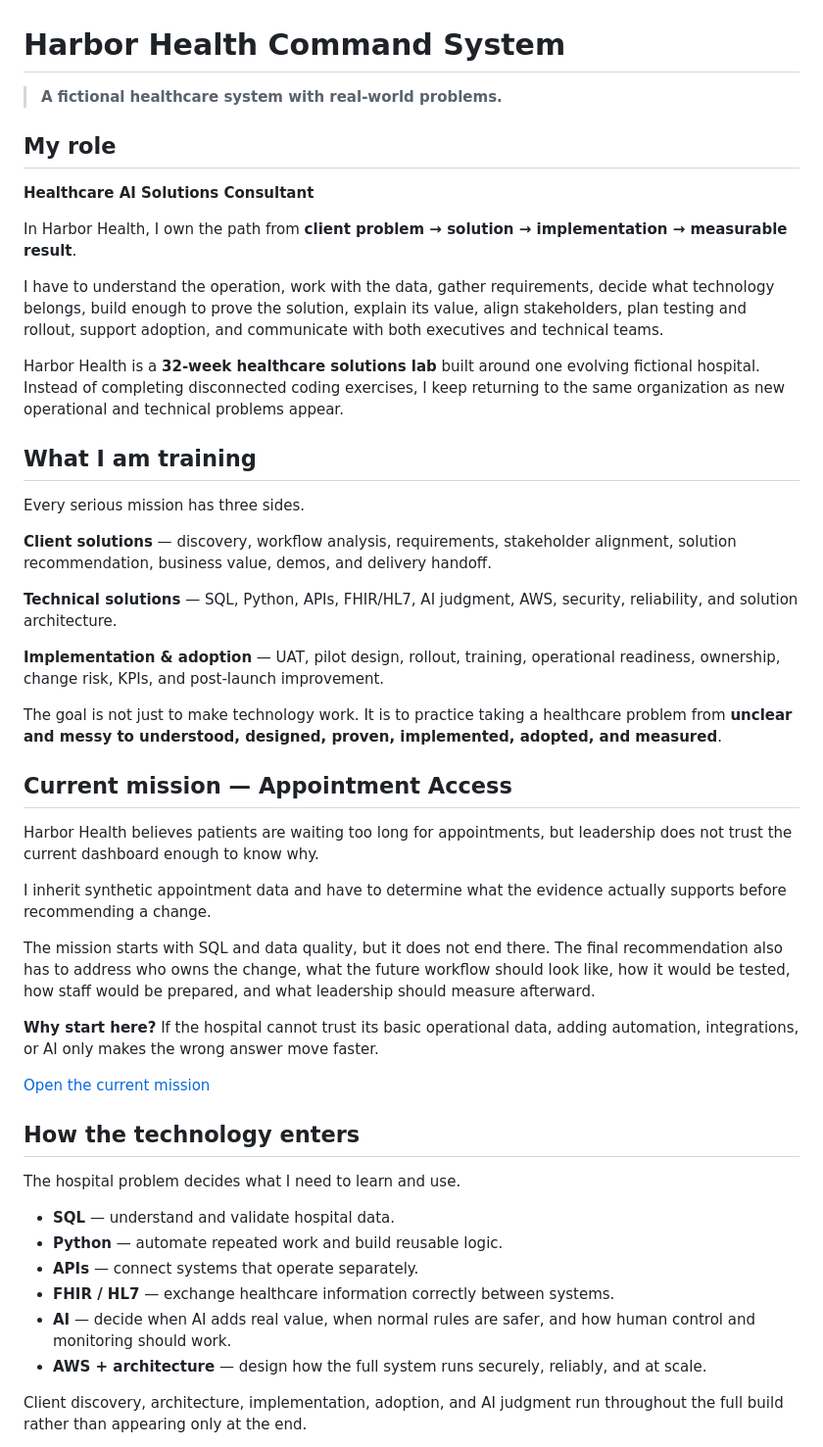
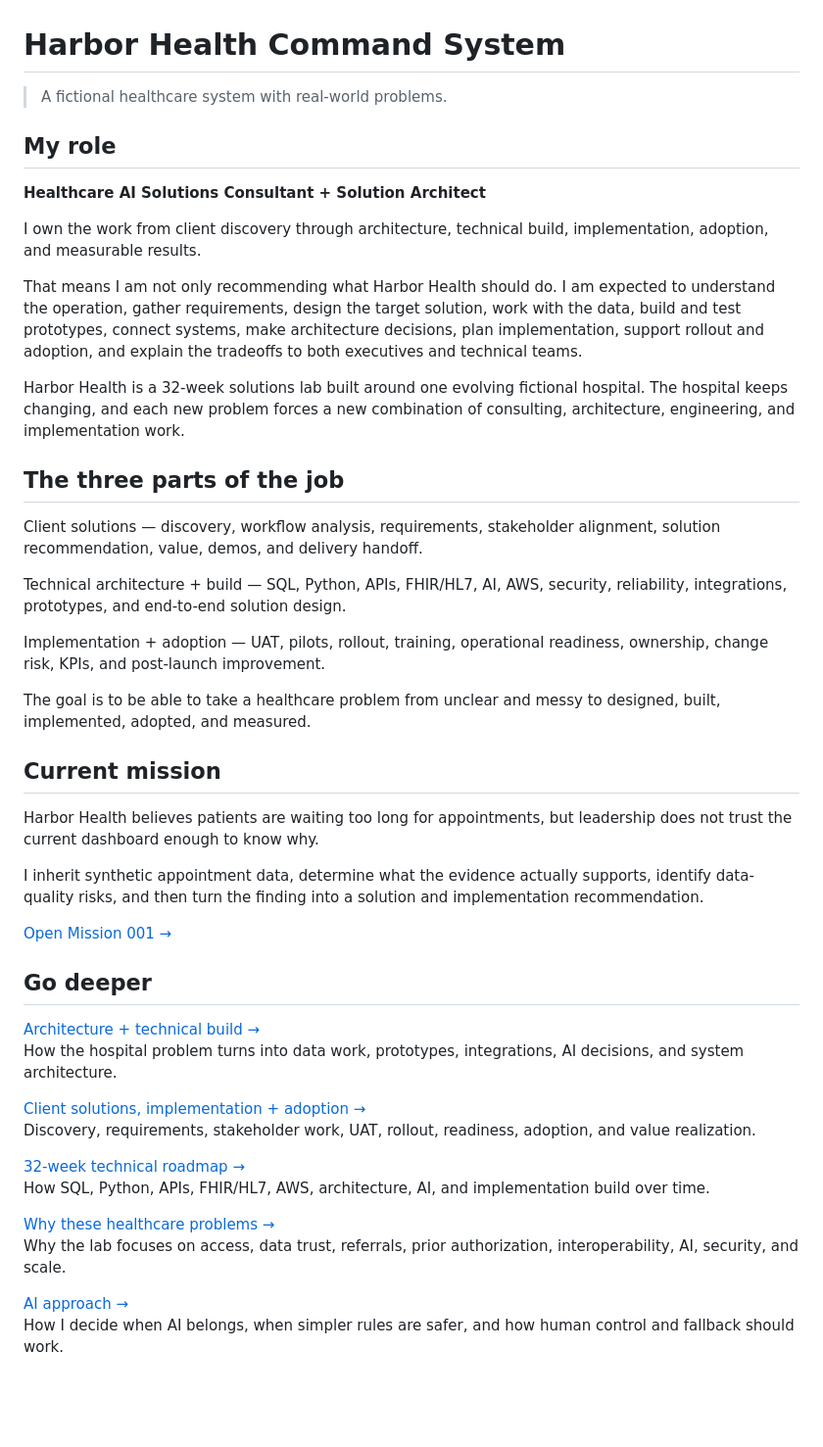
Before and after one commit to jcoulthurst2-maker/harbor-health-solutions-lab, a Markdown page: README.md, the part around one of its changes. Shown at 98% size. GitHub-like rendering; blank space fills up the shorter version.

Commit message:
Condense public README and clarify architecture/build role

```diff
--- a/README.md
+++ b/README.md
@@ -1,51 +1,49 @@
 # Harbor Health Command System
 
-> **A fictional healthcare system with real-world problems.**
+> A fictional healthcare system with real-world problems.
 
 ## My role
 
-**Healthcare AI Solutions Consultant**
+**Healthcare AI Solutions Consultant + Solution Architect**
 
-In Harbor Health, I own the path from **client problem → solution → implementation → measurable result**.
+I own the work from client discovery through architecture, technical build, implementation, adoption, and measurable results.
 
-I have to understand the operation, work with the data, gather requirements, decide what technology belongs, build enough to prove the solution, explain its value, align stakeholders, plan testing and rollout, support adoption, and communicate with both executives and technical teams.
+That means I am not only recommending what Harbor Health should do. I am expected to understand the operation, gather requirements, design the target solution, work with the data, build and test prototypes, connect systems, make architecture decisions, plan implementation, support rollout and adoption, and explain the tradeoffs to both executives and technical teams.
 
-Harbor Health is a **32-week healthcare solutions lab** built around one evolving fictional hospital. Instead of completing disconnected coding exercises, I keep returning to the same organization as new operational and technical problems appear.
+Harbor Health is a 32-week solutions lab built around one evolving fictional hospital. The hospital keeps changing, and each new problem forces a new combination of consulting, architecture, engineering, and implementation work.
 
-## What I am training
+## The three parts of the job
 
-Every serious mission has three sides.
+Client solutions — discovery, workflow analysis, requirements, stakeholder alignment, solution recommendation, value, demos, and delivery handoff.
 
-**Client solutions** — discovery, workflow analysis, requirements, stakeholder alignment, solution recommendation, business value, demos, and delivery handoff.
+Technical architecture + build — SQL, Python, APIs, FHIR/HL7, AI, AWS, security, reliability, integrations, prototypes, and end-to-end solution design.
 
-**Technical solutions** — SQL, Python, APIs, FHIR/HL7, AI judgment, AWS, security, reliability, and solution architecture.
+Implementation + adoption — UAT, pilots, rollout, training, operational readiness, ownership, change risk, KPIs, and post-launch improvement.
 
-**Implementation & adoption** — UAT, pilot design, rollout, training, operational readiness, ownership, change risk, KPIs, and post-launch improvement.
+The goal is to be able to take a healthcare problem from unclear and messy to designed, built, implemented, adopted, and measured.
 
-The goal is not just to make technology work. It is to practice taking a healthcare problem from **unclear and messy to understood, designed, proven, implemented, adopted, and measured**.
-
-## Current mission — Appointment Access
+## Current mission
 
 Harbor Health believes patients are waiting too long for appointments, but leadership does not trust the current dashboard enough to know why.
 
-I inherit synthetic appointment data and have to determine what the evidence actually supports before recommending a change.
+I inherit synthetic appointment data, determine what the evidence actually supports, identify data-quality risks, and then turn the finding into a solution and implementation recommendation.
 
-The mission starts with SQL and data quality, but it does not end there. The final recommendation also has to address who owns the change, what the future workflow should look like, how it would be tested, how staff would be prepared, and what leadership should measure afterward.
+[Open Mission 001 →](docs/CURRENT-MISSION.md)
 
-**Why start here?** If the hospital cannot trust its basic operational data, adding automation, integrations, or AI only makes the wrong answer move faster.
+## Go deeper
 
-[Open the current mission](docs/CURRENT-MISSION.md)
+[Architecture + technical build →](docs/HOW-THE-BUILD-WORKS.md)
+How the hospital problem turns into data work, prototypes, integrations, AI decisions, and system architecture.
 
-## How the technology enters
+[Client solutions, implementation + adoption →](docs/IMPLEMENTATION-ADOPTION.md)
+Discovery, requirements, stakeholder work, UAT, rollout, readiness, adoption, and value realization.
 
-The hospital problem decides what I need to learn and use.
+[32-week technical roadmap →](docs/ROADMAP.md)
+How SQL, Python, APIs, FHIR/HL7, AWS, architecture, AI, and implementation build over time.
 
-- **SQL** — understand and validate hospital data.
-- **Python** — automate repeated work and build reusable logic.
-- **APIs** — connect systems that operate separately.
-- **FHIR / HL7** — exchange healthcare information correctly between systems.
-- **AI** — decide when AI adds real value, when normal rules are safer, and how human control and monitoring should work.
-- **AWS + architecture** — design how the full system runs securely, reliably, and at scale.
+[Why these healthcare problems →](docs/WHY-THESE-PROBLEMS.md)
+Why the lab focuses on access, data trust, referrals, prior authorization, interoperability, AI, security, and scale.
 
-Client discovery, architecture, implementation, adoption, and AI judgment run throughout the full build rather than appearing only at the end.
+[AI approach →](docs/AI-APPROACH.md)
+How I decide when AI belongs, when simpler rules are safer, and how human control and fallback should work.
 
```
Also changed, not shown: other parts of README.md (+4 -17 lines).
